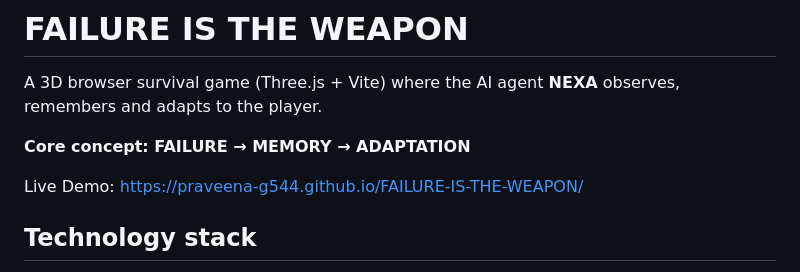
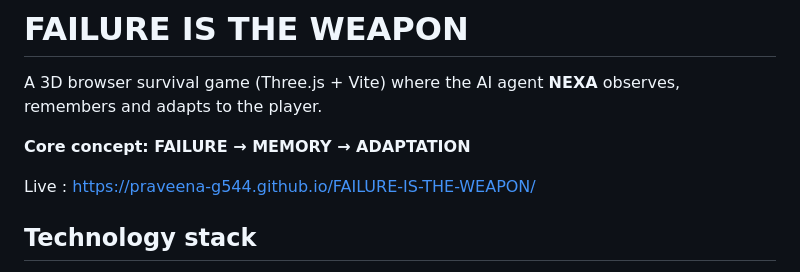
Before and after one commit to Praveena-G544/FAILURE-IS-THE-WEAPON, a Markdown page: README.md, the part around the change. Rendered like a GitHub page.

Commit message:
Update live demo link formatting in README

```diff
--- a/README.md
+++ b/README.md
@@ -4,7 +4,7 @@ A 3D browser survival game (Three.js + Vite) where the AI agent **NEXA** observe
 
 **Core concept: FAILURE → MEMORY → ADAPTATION**
 
-Live Demo: https://praveena-g544.github.io/FAILURE-IS-THE-WEAPON/
+Live :  https://praveena-g544.github.io/FAILURE-IS-THE-WEAPON/
 
 ## Technology stack
 JavaScript (ES modules), Three.js, Vite, HTML/CSS, localStorage (player memory), Web Speech API (NEXA voice + subtitles), Web Audio API.
```
